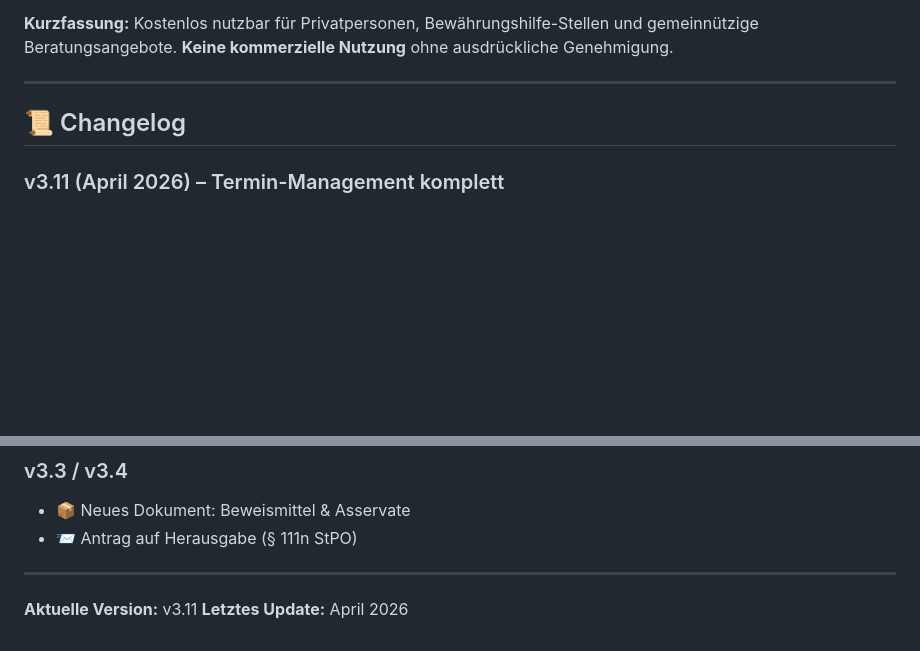
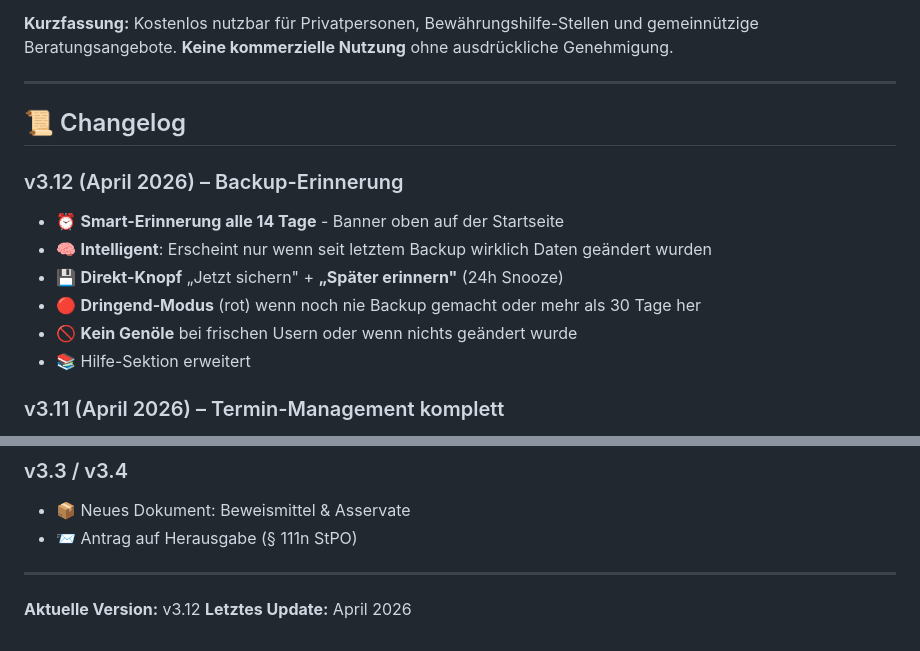
Before and after one commit to 123ichbinmitdabei/bewaehrungshilfe, a Markdown page: README.md, 2 parts joined by grey strips. Drawn GitHub-style; blank space fills up the shorter version.

Commit message:
Update changelog for version 3.12

```diff
--- a/README.md
+++ b/README.md
@@ -232,6 +232,14 @@ Custom License – siehe [LICENSE](LICENSE).
 
 ## 📜 Changelog
 
+### v3.12 (April 2026) – Backup-Erinnerung
+- ⏰ **Smart-Erinnerung alle 14 Tage** - Banner oben auf der Startseite
+- 🧠 **Intelligent**: Erscheint nur wenn seit letztem Backup wirklich Daten geändert wurden
+- 💾 **Direkt-Knopf** „Jetzt sichern" + **„Später erinnern"** (24h Snooze)
+- 🔴 **Dringend-Modus** (rot) wenn noch nie Backup gemacht oder mehr als 30 Tage her
+- 🚫 **Kein Genöle** bei frischen Usern oder wenn nichts geändert wurde
+- 📚 Hilfe-Sektion erweitert
+
 ### v3.11 (April 2026) – Termin-Management komplett
 - 📅 **Verschieben-Funktion**: neuer Dialog mit Wahl zwischen „neue Zeile" und „direkt ändern"
 - 🔁 **Ersatz-Termin** automatisch nach Verpasst/Abgesagt anbieten
@@ -274,5 +282,5 @@ Custom License – siehe [LICENSE](LICENSE).
 
 ---
 
-**Aktuelle Version:** v3.11
+**Aktuelle Version:** v3.12
 **Letztes Update:** April 2026
```
